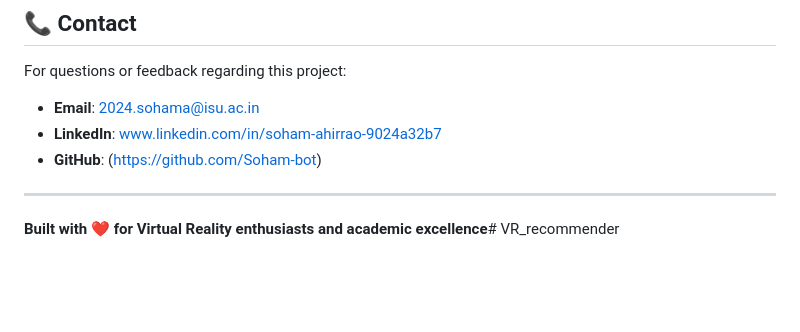
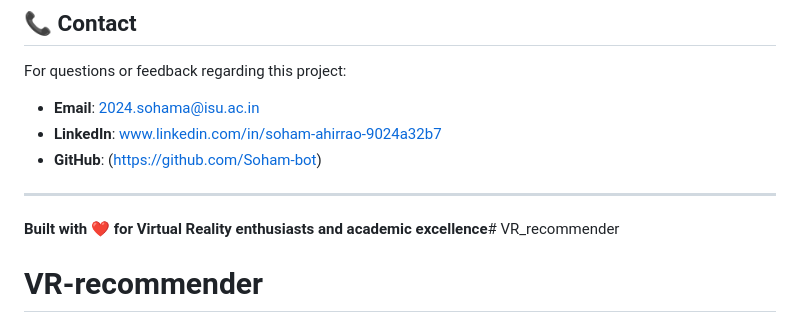
Before and after one commit to Soham-bot/VR_recommender, a Markdown page: README.md, the part around the change. Drawn GitHub-style; blank space fills up the shorter version.

```diff
--- a/README.md
+++ b/README.md
@@ -242,3 +242,4 @@ For questions or feedback regarding this project:
 ---
 
 **Built with ❤️ for Virtual Reality enthusiasts and academic excellence**# VR_recommender
+# VR-recommender
```
